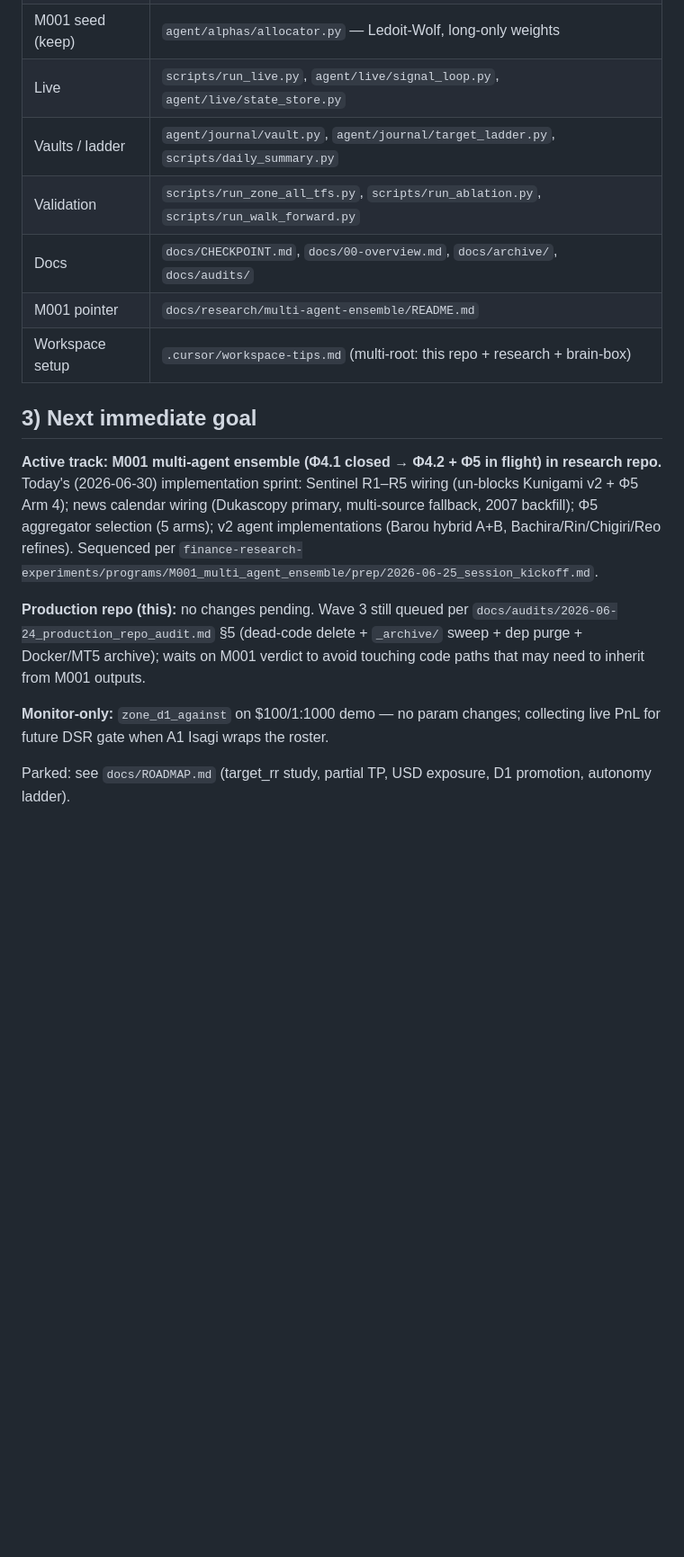
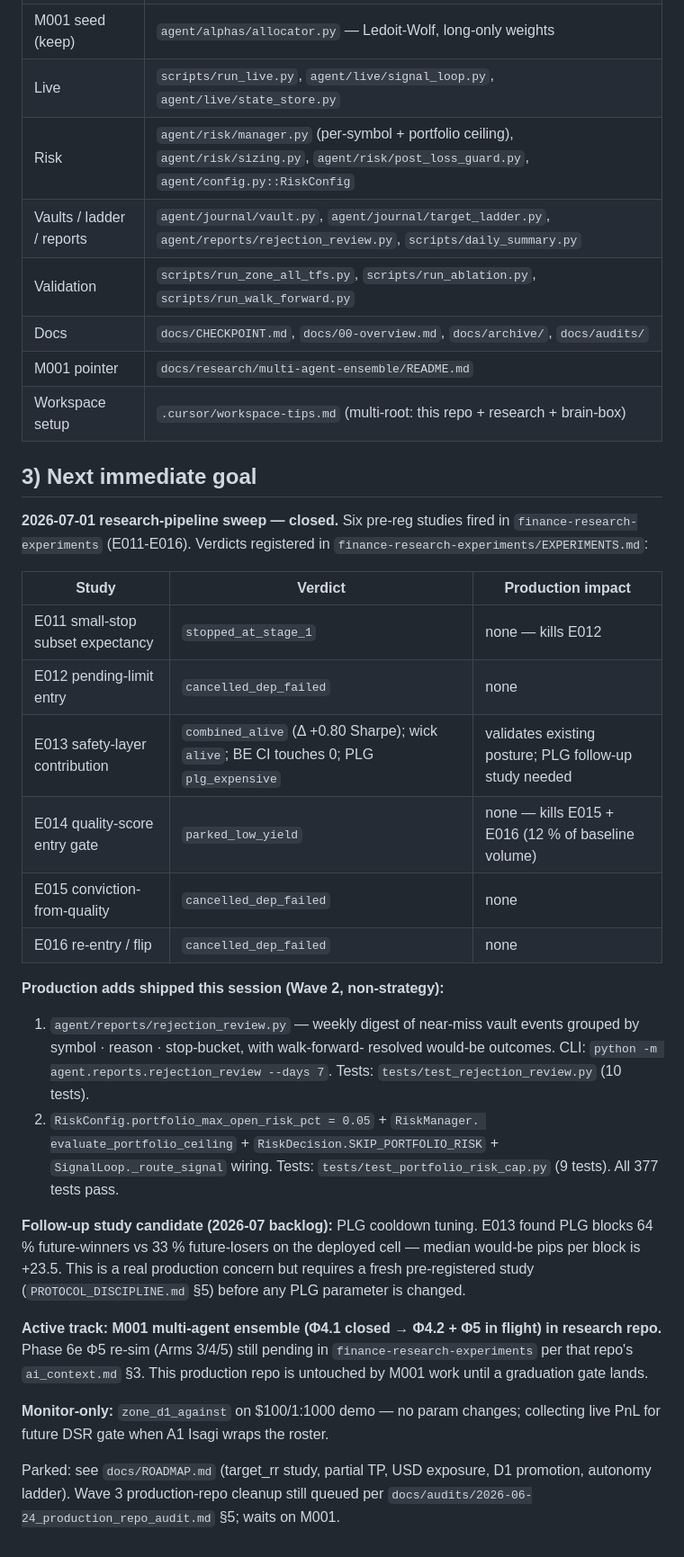
Before and after one commit to TheFinix13/Trading_AI_model, a Markdown page: ai_context.md, the part around one of its changes. Shown at 90% size. Drawn GitHub-style; blank space fills up the shorter version.

```diff
--- a/ai_context.md
+++ b/ai_context.md
@@ -78,7 +126,8 @@ commit `53628fc`, doctrine v0.4 / roster v0.7). Pointer:
 | Router | `agent/alphas/zone_routing.py` |
 | M001 seed (keep) | `agent/alphas/allocator.py` — Ledoit-Wolf, long-only weights |
 | Live | `scripts/run_live.py`, `agent/live/signal_loop.py`, `agent/live/state_store.py` |
-| Vaults / ladder | `agent/journal/vault.py`, `agent/journal/target_ladder.py`, `scripts/daily_summary.py` |
+| Risk | `agent/risk/manager.py` (per-symbol + portfolio ceiling), `agent/risk/sizing.py`, `agent/risk/post_loss_guard.py`, `agent/config.py::RiskConfig` |
+| Vaults / ladder / reports | `agent/journal/vault.py`, `agent/journal/target_ladder.py`, `agent/reports/rejection_review.py`, `scripts/daily_summary.py` |
 | Validation | `scripts/run_zone_all_tfs.py`, `scripts/run_ablation.py`, `scripts/run_walk_forward.py` |
 | Docs | `docs/CHECKPOINT.md`, `docs/00-overview.md`, `docs/archive/`, `docs/audits/` |
 | M001 pointer | `docs/research/multi-agent-ensemble/README.md` |
@@ -86,21 +135,44 @@ commit `53628fc`, doctrine v0.4 / roster v0.7). Pointer:
 
 ## 3) Next immediate goal
 
+**2026-07-01 research-pipeline sweep — closed.** Six pre-reg studies fired
+in `finance-research-experiments` (E011-E016). Verdicts registered in
+`finance-research-experiments/EXPERIMENTS.md`:
+
+| Study | Verdict | Production impact |
+|---|---|---|
+| E011 small-stop subset expectancy | `stopped_at_stage_1` | none — kills E012 |
+| E012 pending-limit entry | `cancelled_dep_failed` | none |
+| E013 safety-layer contribution | `combined_alive` (Δ +0.80 Sharpe); wick `alive`; BE CI touches 0; PLG `plg_expensive` | validates existing posture; PLG follow-up study needed |
+| E014 quality-score entry gate | `parked_low_yield` | none — kills E015 + E016 (12 % of baseline volume) |
+| E015 conviction-from-quality | `cancelled_dep_failed` | none |
+| E016 re-entry / flip | `cancelled_dep_failed` | none |
+
+**Production adds shipped this session (Wave 2, non-strategy):**
+
+1. `agent/reports/rejection_review.py` — weekly digest of near-miss vault
+   events grouped by symbol · reason · stop-bucket, with walk-forward-
+   resolved would-be outcomes. CLI: `python -m agent.reports.rejection_review
+   --days 7`. Tests: `tests/test_rejection_review.py` (10 tests).
+2. `RiskConfig.portfolio_max_open_risk_pct = 0.05` + `RiskManager.
+   evaluate_portfolio_ceiling` + `RiskDecision.SKIP_PORTFOLIO_RISK` +
+   `SignalLoop._route_signal` wiring. Tests:
+   `tests/test_portfolio_risk_cap.py` (9 tests). All 377 tests pass.
+
+**Follow-up study candidate (2026-07 backlog):** PLG cooldown tuning. E013
+found PLG blocks 64 % future-winners vs 33 % future-losers on the deployed
+cell — median would-be pips per block is +23.5. This is a real production
+concern but requires a fresh pre-registered study (`PROTOCOL_DISCIPLINE.md`
+§5) before any PLG parameter is changed.
+
 **Active track: M001 multi-agent ensemble (Φ4.1 closed → Φ4.2 + Φ5 in flight)
-in research repo.** Today's (2026-06-30) implementation sprint: Sentinel R1–R5
-wiring (un-blocks Kunigami v2 + Φ5 Arm 4); news calendar wiring (Dukascopy
-primary, multi-source fallback, 2007 backfill); Φ5 aggregator selection (5
-arms); v2 agent implementations (Barou hybrid A+B, Bachira/Rin/Chigiri/Reo
-refines). Sequenced per
-`finance-research-experiments/programs/M001_multi_agent_ensemble/prep/2026-06-25_session_kickoff.md`.
-
-**Production repo (this):** no changes pending. Wave 3 still queued per
-`docs/audits/2026-06-24_production_repo_audit.md` §5 (dead-code delete +
-`_archive/` sweep + dep purge + Docker/MT5 archive); waits on M001 verdict to
-avoid touching code paths that may need to inherit from M001 outputs.
+in research repo.** Phase 6e Φ5 re-sim (Arms 3/4/5) still pending in
+`finance-research-experiments` per that repo's `ai_context.md` §3. This
+production repo is untouched by M001 work until a graduation gate lands.
 
 **Monitor-only:** `zone_d1_against` on $100/1:1000 demo — no param changes;
 collecting live PnL for future DSR gate when A1 Isagi wraps the roster.
 
 Parked: see `docs/ROADMAP.md` (target_rr study, partial TP, USD exposure, D1
-promotion, autonomy ladder).
+promotion, autonomy ladder). Wave 3 production-repo cleanup still queued
+per `docs/audits/2026-06-24_production_repo_audit.md` §5; waits on M001.
```
Also changed, not shown: other parts of ai_context.md (+52 -4 lines).
